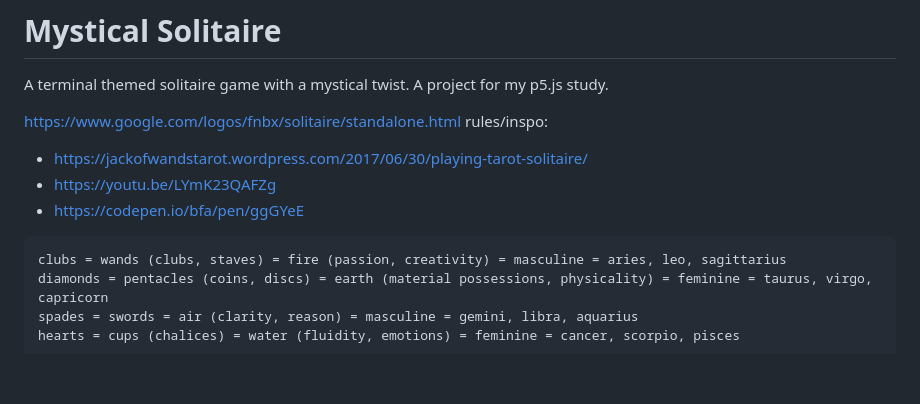
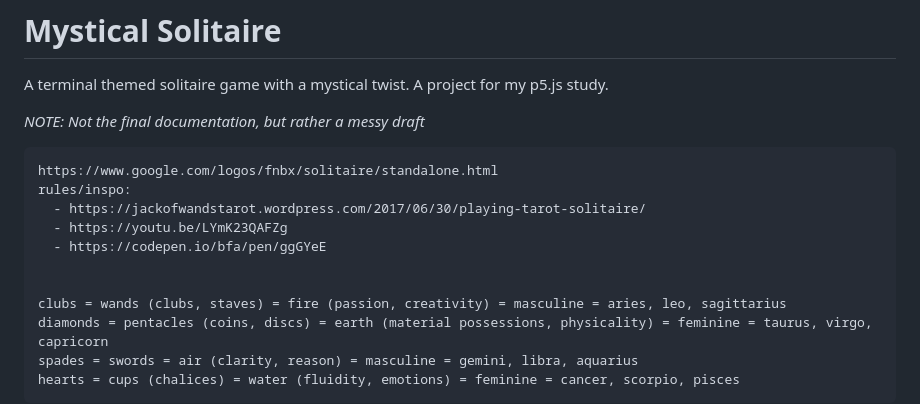
Before and after one commit to 0asisCat/mystic-solitaire, a Markdown page: README.md, the part around the change. Drawn GitHub-style; blank space fills up the shorter version.

Commit message:
post: slight edit

````diff
--- a/README.md
+++ b/README.md
@@ -1,13 +1,15 @@
 # Mystical Solitaire
 A terminal themed solitaire game with a mystical twist. A project for my p5.js study.
 
+_NOTE: Not the final documentation, but rather a messy draft_
+```
 https://www.google.com/logos/fnbx/solitaire/standalone.html
 rules/inspo:
   - https://jackofwandstarot.wordpress.com/2017/06/30/playing-tarot-solitaire/
   - https://youtu.be/LYmK23QAFZg
   - https://codepen.io/bfa/pen/ggGYeE
 
-```
+
 clubs = wands (clubs, staves) = fire (passion, creativity) = masculine = aries, leo, sagittarius
 diamonds = pentacles (coins, discs) = earth (material possessions, physicality) = feminine = taurus, virgo, capricorn
 spades = swords = air (clarity, reason) = masculine = gemini, libra, aquarius
````
